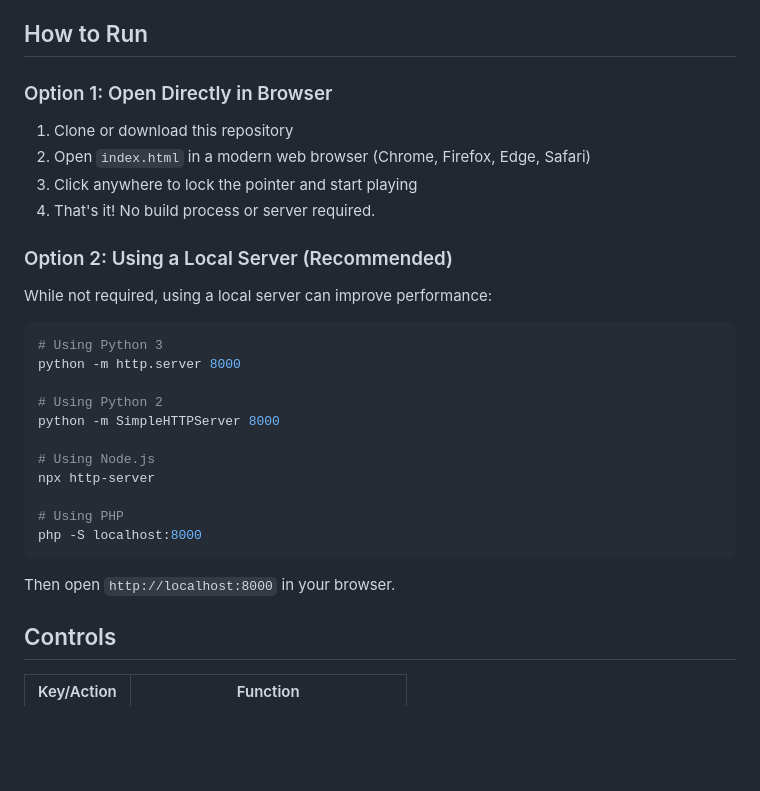
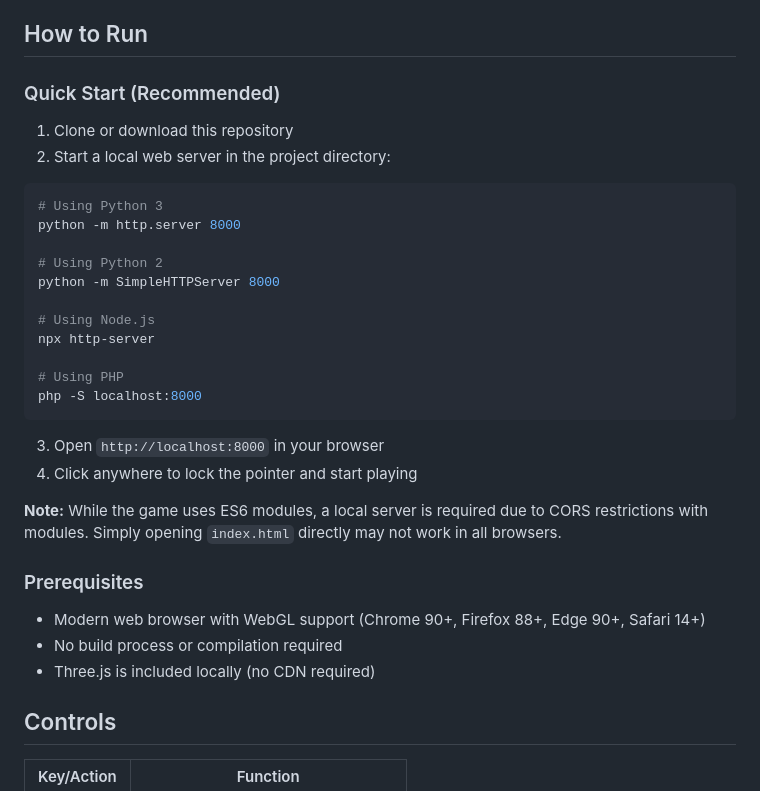
Before and after one commit to lordjackywacky-collab/minecraft-clone, a Markdown page: README.md, the part around the change. Rendered like a GitHub page; blank space fills up the shorter version.

Commit message:
Update README with ES6 module setup instructions
Co-authored-by: lordjackywacky-collab <243847958+lordjackywacky-collab@users.noreply.github.com>

````diff
--- a/README.md
+++ b/README.md
@@ -35,14 +35,9 @@ A fully functional browser-based 3D Minecraft alpha clone built with Three.js an
 
 ## How to Run
 
-### Option 1: Open Directly in Browser
+### Quick Start (Recommended)
 1. Clone or download this repository
-2. Open `index.html` in a modern web browser (Chrome, Firefox, Edge, Safari)
-3. Click anywhere to lock the pointer and start playing
-4. That's it! No build process or server required.
-
-### Option 2: Using a Local Server (Recommended)
-While not required, using a local server can improve performance:
+2. Start a local web server in the project directory:
 
 ```bash
 # Using Python 3
@@ -58,7 +53,15 @@ npx http-server
 php -S localhost:8000
 ```
 
-Then open `http://localhost:8000` in your browser.
+3. Open `http://localhost:8000` in your browser
+4. Click anywhere to lock the pointer and start playing
+
+**Note:** While the game uses ES6 modules, a local server is required due to CORS restrictions with modules. Simply opening `index.html` directly may not work in all browsers.
+
+### Prerequisites
+- Modern web browser with WebGL support (Chrome 90+, Firefox 88+, Edge 90+, Safari 14+)
+- No build process or compilation required
+- Three.js is included locally (no CDN required)
 
 ## Controls
 
````
